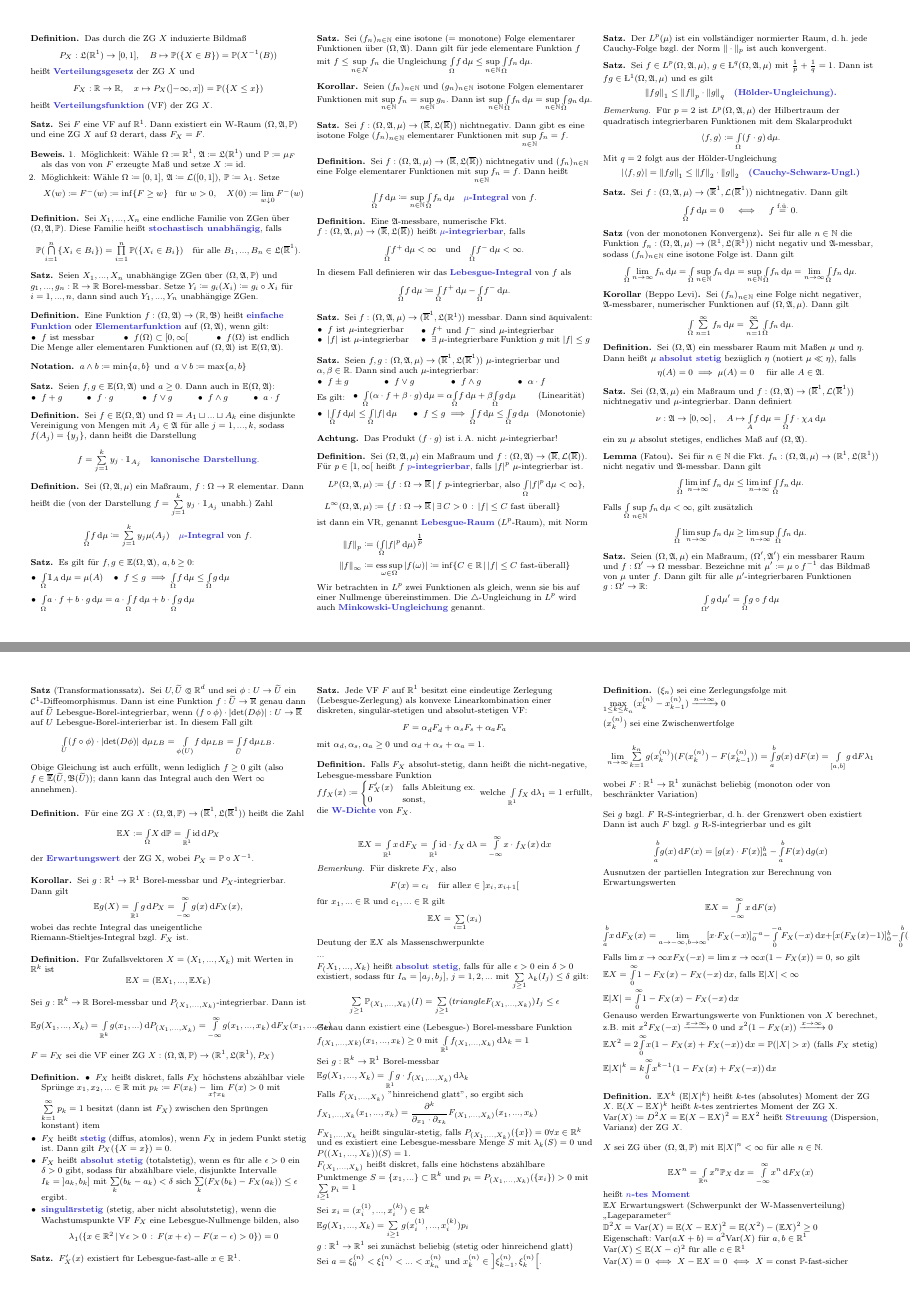
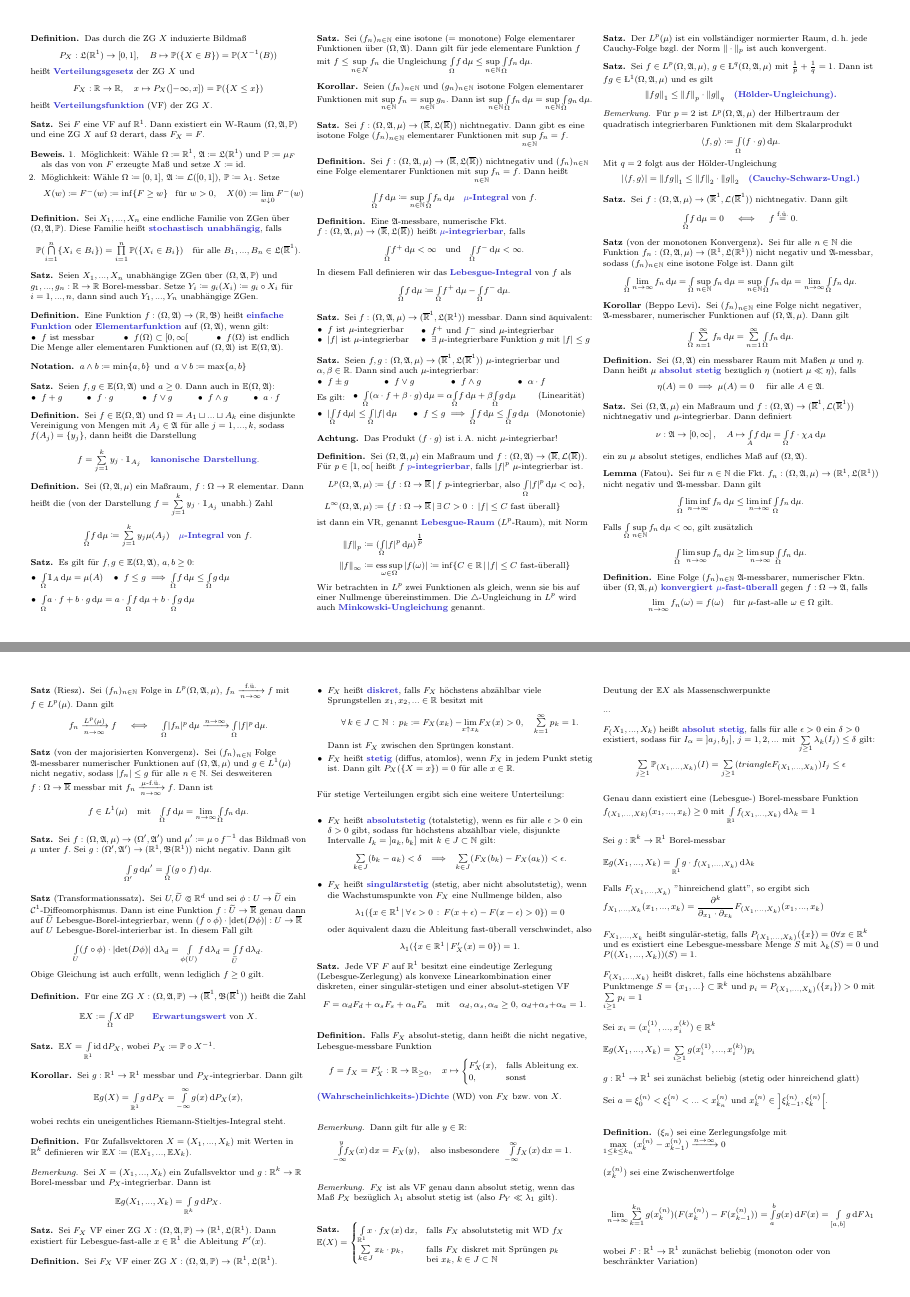
Before and after one commit to timjb/uni-spicker, a LaTeX document (stochi1.tex): pages 4 and 5 of 6, joined at a grey line. The pictures show the PDF file stochi1.pdf that the author committed with the source.

Commit message:
Stochastik 1: Bis zur 21. Vorlesung und darüber hinaus zusammengefasst

```diff
--- a/stochi1.tex
+++ b/stochi1.tex
@@ -894,7 +892,138 @@ Falls $V_a^b(g) < \infty$, so heißt $g$ \emph{von beschränkter Variation}.
 
 % Vorlesung 20
 
-% Satz von F. Riesz
+% Kapitel 3.5.3. Satz von F. Riesz
+
+\begin{defn}
+  Eine Folge $(f_n)_{n \in \N}$ $\Alg$-messbarer, numerischer Fktn. über $(\Omega, \Alg, \mu)$ \emph{konvergiert $\mu$-fast-überall} gegen $f : \Omega \to \Alg$, falls
+  \[ \lim_{n \to \infty} f_n(\omega) = f(\omega) \quad \text{für $\mu$-fast-alle $\omega \in \Omega$ gilt.} \]
+\end{defn}
+
+% Ausgelassen: Notation
+
+\begin{satz}[Riesz]
+  Sei $(f_n)_{n \in \N}$ Folge in $L^p(\Omega, \Alg, \mu)$, $f_n \xrightarrow[n \to \infty]{\text{f.ü.}} f$ mit $f \in L^p(\mu)$. Dann gilt
+  \[ f_n \xrightarrow[n \to \infty]{L^p(\mu)} f \quad \iff \quad \Int{\Omega}{}{\abs{f_n}^p}{\mu} \xrightarrow{n \to \infty} \Int{\Omega}{}{\abs{f}^p}{\mu}. \]
+\end{satz}
+
+% Kapitel 3.5.4. Satz von der majorisierten Konvergenz
+
+\begin{satz}[von der majorisierten Konvergenz]
+  Sei $(f_n)_{n \in \N}$ Folge $\Alg$-messbarer numerischer Funktionen auf $(\Omega, \Alg, \mu)$ und $g \in L^1(\mu)$ nicht negativ, sodass $\abs{f_n} \leq g$ für alle $n \in \N$. Sei desweiteren $f : \Omega \to \ER$ messbar mit $f_n \xrightarrow[n \to \infty]{\text{$\mu$-f.ü.}} f$. Dann ist
+  \[ f \in L^1(\mu) \quad \text{mit} \quad \Int{\Omega}{}{f}{\mu} = \lim_{n \to \infty} \Int{\Omega}{}{f_n}{\mu}. \]
+\end{satz}
+
+% Kapitel 3.6. Integration bzgl. des Bildmaßes
+
+\begin{satz}
+  Sei $f : (\Omega, \Alg, \mu) \to (\Omega', \Alg')$ und $\mu' \coloneqq \mu \circ f^{-1}$ das Bildmaß von $\mu$ unter $f$. Sei $g : (\Omega', \Alg') \to (\R^1, \Bor(\R^1))$ nicht negativ. Dann gilt
+  \[ \Int{\Omega'}{}{g}{\mu'} = \Int{\Omega}{}{(g \circ f)}{\mu}. \]
+\end{satz}
+
+% Vorlesung 21
+
+% TODO: Klare Abtrennung Lebesgue-Borel-Maß und Lebesgue-Maß
+% TODO: Klare Abtrennung Borel-Mengen und Lebesgue-Mengen
+% TODO: Einführung des Symbols $\lambda_d$ für das Lebesgue-Maß auf $\R^d$
+\begin{satz}[Transformationssatz]
+  Sei $U, \widetilde{U} \opn \R^d$ und sei $\phi : U \to \widetilde{U}$ ein $\mathcal{C}^1$-Diffeomorphismus. Dann ist eine Funktion $f : \widetilde{U} \to \ER$ genau dann auf $\widetilde{U}$ Lebesgue-Borel-integrierbar, wenn $(f \circ \phi) \cdot \left|\det(D\phi)\right| : U \to \ER$ auf $U$ Lebesgue-Borel-interierbar ist. In diesem Fall gilt
+  \[ \Int{U}{}{(f \circ \phi) \cdot \left|\det(D\phi)\right|}{\lambda_d} = \Int{\phi(U)}{}{f}{\lambda_d} = \Int{\widetilde{U}}{}{f}{\lambda_d}. \]
+  Obige Gleichung ist auch erfüllt, wenn lediglich $f \geq 0$ gilt.
+\end{satz}
+
+\begin{defn}
+  Für eine ZG $X : (\Omega, \Alg, \P) \to (\ER^1, \Bor(\ER^1))$ heißt die Zahl
+  \[ \E X := \Int{\Omega}{}{X}{\P} \qquad \text{\emph{Erwartungswert} von $X$.} \]
+\end{defn}
+
+\begin{satz}
+  $\E X = \Int{\R^1}{}{\id}{P_X}$, wobei $P_X \coloneqq \P \circ X^{-1}$.
+\end{satz}
+% TODO: Eigene Definition für $P_X$, genannt "`Verteilungsgesetz"'
+
+\begin{kor}
+  Sei $g : \R^1 \to \R^1$ messbar und $P_X$-integrierbar. Dann gilt
+  \[ \E g(X) = \Int{\R^1}{}{g}{P_X} = \Int{-\infty}{\infty}{g(x)}{P_X(x)}, \]
+  wobei rechts ein uneigentliches Riemann-Stieltjes-Integral steht.
+\end{kor}
+
+% TODO: Definition "`Zufallsvektor"'?
+\begin{defn}
+  Für Zufallsvektoren $X = (X_1, ..., X_k)$ mit Werten in $\R^k$ definieren wir $\E X \coloneqq (\E X_1, ..., \E X_k)$.
+\end{defn}
+
+% TODO: Was ist eine numerische Funktion?
+
+\begin{bem}
+  Sei $X = (X_1, ..., X_k)$ ein Zufallsvektor und $g : \R^k \to \R$ Borel-messbar und $P_X$-integrierbar. Dann ist
+  \[ \E g(X_1, ..., X_k) = \Int{\R^k}{}{g}{P_{X}}. \]
+\end{bem}
+
+% Kapitel 3.7. Berechnung von Erwartungswerten
+
+% Kapitel 3.7.1. Typen von Verteilungsfunktionen
+
+\begin{satz}
+  Sei $F_X$ VF einer ZG $X : (\Omega, \Alg, \P) \to (\R^1, \LebAlg(\R^1)$. Dann existiert für Lebesgue-fast-alle $x \in \R^1$ die Ableitung $F'(x)$.
+\end{satz}
+
+% TODO: Definition Verteilungsfunktion
+\begin{defn}
+  Sei $F_X$ VF einer ZG $X : (\Omega, \Alg, \P) \to (\R^1, \LebAlg(\R^1)$.
+  \begin{itemize}
+    \item $F_X$ heißt \emph{diskret}, falls $F_X$ höchstens abzählbar viele Sprungstellen $x_1, x_2, ... \in \R$ besitzt mit
+      \[ \fa{k \in J \subset \N} p_k \coloneqq F_X(x_k) - \lim_{\mathclap{x \uparrow x_k}} F_X(x) > 0, \quad \sum_{k=1}^\infty p_k = 1. \]
+    Dann ist $F_X$ zwischen den Sprüngen konstant.
+    \item $F_X$ heißt \emph{stetig} (diffus, atomlos), wenn $F_X$ in jedem Punkt stetig ist. Dann gilt $P_X(\{ X = x \}) = 0$ für alle $x \in \R$.
+  \end{itemize}
+  Für stetige Verteilungen ergibt sich eine weitere Unterteilung:
+  \begin{itemize}
+    \item $F_X$ heißt \emph{absolutstetig} (totalstetig), wenn es für alle $\epsilon > 0$ ein $\delta > 0$ gibt, sodass für höchstens abzählbar viele, disjunkte Intervalle $I_k = \left]a_k, b_k\right]$ mit $k \in J \subset \N$ gilt:
+    \[ \sum_{k \in J} (b_k - a_k) < \delta \enspace \implies \enspace \sum_{k \in J} (F_X(b_k) - F_X(a_k)) < \epsilon. \]
+    % Ausgelassen: Beispiel: Lipschitz-stetige Funktionen
+    \item $F_X$ heißt \emph{singulärstetig} (stetig, aber nicht absolutstetig), wenn die Wachstumspunkte von $F_X$ eine Nullmenge bilden, also
+    \[ \lambda_1(\Set{ x \in \R^1 }{ \fa{\epsilon > 0} F(x+\epsilon)- F(x-\epsilon) > 0 }) = 0 \]
+    oder äquivalent dazu die Ableitung fast-überall verschwindet, also
+    \[ \lambda_1(\Set{ x \in \R^1 }{ F_X'(x) = 0 }) = 1. \]
+    % Ausgelassen: Beispiel: Cantor-Treppe (Teufelstreppe)
+  \end{itemize}
+\end{defn}
+
+\begin{satz}
+  Jede VF $F$ auf $\R^1$ besitzt eine eindeutige Zerlegung (Lebesgue-Zerlegung) als konvexe Linearkombination einer diskreten, einer singulär-stetigen und einer absolut-stetigen VF
+  \[ F = \alpha_d F_d + \alpha_s F_s + \alpha_a F_a \quad \text{mit} \quad \alpha_d, \alpha_s, \alpha_a \geq 0, \, \alpha_d {+} \alpha_s {+} \alpha_a = 1. \]
+\end{satz}
+
+\begin{defn}
+  Falls $F_X$ absolut-stetig, dann heißt die nicht negative, Lebesgue-messbare Funktion
+  \[ f = f_X = F'_X : \R \to \R_{\geq 0}, \quad x \mapsto \begin{cases} F'_X(x), & \text{falls Ableitung ex.} \\ 0, & \text{sonst} \end{cases} \]
+  \emph{(Wahrscheinlichkeits-)Dichte} (WD) von $F_X$  bzw. von $X$.
+\end{defn}
+
+\begin{bem}
+  Dann gilt für alle $y \in \R$:
+  \[ \Int{\mathclap{-\infty}}{y}{f_X(x)}{x} = F_X(y), \quad \text{also insbesondere} \quad \Int{\mathclap{-\infty}}{\infty}{f_X(x)}{x} = 1. \]
+\end{bem}
+
+\begin{bem}
+  $F_X$ ist als VF genau dann absolut stetig, wenn das Maß $P_X$ bezüglich $\lambda_1$ absolut stetig ist (also $P_Y \ll \lambda_1$ gilt).
+\end{bem}
+
+% Vorlesung vom 10.1.2014
+
+% Ausgelassen: Beispiele:
+% * Dichte bei Standard-Normalverteilung und Exponentialverteilung
+% * Sprunghöhen bei Poissonverteilung
+
+\begin{satz}\mbox{}\vspace{-16pt}
+  \[ \E(X) = \begin{cases}
+    \Int{\R^1}{}{x \cdot f_X(x)}{x}, & \text{falls $F_X$ absolutstetig mit WD $f_X$} \\
+    \sum_{k \in J} x_k \cdot p_k, & \parbox[t]{.6\textwidth}{falls $F_X$ diskret mit Sprüngen $p_k$ \\ bei $x_k$, $k \in J \subset \N$}
+  \end{cases} \]
+\end{satz}
+
+% Ausgelassen: Deutung der $\E X$ als Massenschwerpunkte
+% Ausgelassen: Beispiel Würfelwurf
 
 % TODO
 
@@ -902,80 +1031,16 @@ Falls $V_a^b(g) < \infty$, so heißt $g$ \emph{von beschränkter Variation}.
 
 
 
+% Ende bereinigte/verschönerte Einträge
 
 
 
 
 
 
-
-
-
-
-
-
-
-
-
-
-% End sortierte Einträge
-
-
-
-
-
-% TODO: Was ist eine numerische Funktion?
-
-
 % Approximationssatz für Maße?
 
 % TODO: Verteilungen:
 % * Bernoulli
-% * Binomial
 % * geometrische Verteilung
 % * Pascal-Verteilung
-% * (verallgemeinerte) hypergeometrische Verteilung
-
-% Unabhängigkeit von Mengensystemen
-
-\begin{satz}
-  Seien $(\Omega, \Alg, \mu)$ ein Maßraum, $(\Omega', \Alg')$ ein messbarer Raum und $f : \Omega' \to \Omega$ messbar. Bezeichne mit $\mu' \coloneqq \mu \circ f^{-1}$ das Bildmaß von $\mu$ unter $f$. Dann gilt für alle $\mu'$-integrierbaren Funktionen $g : \Omega' \to \R$:
-  \[ \Int{\Omega'}{}{g}{\mu'} = \IntOmu{g \circ f} \]
-\end{satz}
-
-\begin{satz}[Transformationssatz]
-  Sei $U, \widetilde{U} \opn \R^d$ und sei $\phi : U \to \widetilde{U}$ ein $\mathcal{C}^1$-Diffeomorphismus. Dann ist eine Funktion $f : \widetilde{U} \to \ER$ genau dann auf $\widetilde{U}$ Lebesgue-Borel-integrierbar, wenn $(f \circ \phi) \cdot \left|\det(D\phi)\right| : U \to \ER$ auf $U$ Lebesgue-Borel-interierbar ist. In diesem Fall gilt
-  \[ \Int{U}{}{(f \circ \phi) \cdot \left|\det(D\phi)\right|}{\mu_{LB}} = \Int{\phi(U)}{}{f}{\mu_{LB}} = \Int{\widetilde{U}}{}{f}{\mu_{LB}}. \]
-  Obige Gleichung ist auch erfüllt, wenn lediglich $f \geq 0$ gilt (also $f \in \overline{\E}(\widetilde{U}, \Bor(\widetilde{U}))$; dann kann das Integral auch den Wert $\infty$ annehmen).
-\end{satz}
-
-\begin{defn}
-  Für eine ZG $X : (\Omega, \Alg, \P) \to (\ER^1, \LebAlg(\ER^1))$ heißt die Zahl
-  \[ \E X := \Int{\Omega}{}{X}{\P} = \Int{\R^1}{}{\id}{P_X} \]
-  der \emph{Erwartungswert} der ZG X, wobei $P_X = \P \circ X^{-1}$.
-\end{defn}
-
-\begin{kor}
-  Sei $g : \R^1 \to \R^1$ Borel-messbar und $P_X$-integrierbar. Dann gilt
-  \[ \E g(X) = \Int{\R^1}{}{g}{P_X} = \Int{- \infty}{\infty}{g(x)}{F_X(x)}, \]
-  wobei das rechte Integral das uneigentliche Riemann-Stieltjes-Integral bzgl. $F_X$ ist.
-\end{kor}
-
-\begin{defn}
-  Für Zufallsvektoren $X = (X_1, ..., X_k)$ mit Werten in $\R^k$ ist
-  \[ \E X = (\E X_1, ..., \E X_k) \]
-\end{defn}
-
-Sei $g : \R^k \to \R$ Borel-messbar und $P_{(X_1, ..., X_k)}$-integrierbar. Dann ist
-\[ \E g(X_1, ..., X_k) = \Int{\R^k}{}{g(x_1, ...)}{P_{(X_1, ..., X_k)}} = \Int{-\infty}{\infty}{g(x_1, ..., x_k)}{F_X(x_1, ..., x_k)} \]
-
-% 3.7 Berechnung von Erwartungswerten
-
-% 3.7.1 Grundtypen & deren Mischung
-
-$F = F_X$ sei die VF einer ZG $X : (\Omega, \Alg, \P) \to (\R^1, \LebAlg(\R^1), P_X)$
-
-\begin{defn}
-  \begin{itemize}
-    \item $F_X$ heißt diskret, falls $F_X$ höchstens abzählbar viele Sprünge $x_1, x_2, ... \in \R$ mit $p_k \coloneqq F(x_k) - \lim_{x \uparrow x_k} F(x) > 0$ mit $\sum_{k=1}^\infty p_k = 1$ besitzt (dann ist $F_X$) zwischen den Sprüngen konstant)
-    item
@@ -986,33 +1047,2 @@ $F = F_X$ sei die VF einer ZG $X : (\Omega, \Alg, \P) \to (\R^1, \LebAlg(\R^1),
-    \[ \lambda_1(\Set{ x \in \R^2 }{ \fa{\epsilon > 0} F(x+\epsilon)- F(x-\epsilon) > 0 }) = 0 \]
-    % Bsp: Cantor-Treppe (Teufelstreppe)
-  \end{itemize}
-\end{defn}
-
-% TODO: was ist die Annahme bei dem Satz.
-\begin{satz}
-  $F_X'(x)$ existiert für Lebesgue-fast-alle $x \in \R^1$.
-\end{satz}
-
-\begin{satz}
-  Jede VF $F$ auf $\R^1$ besitzt eine eindeutige Zerlegung (Lebesgue-Zerlegung) als konvexe Linearkombination einer diskreten, singulär-stetigen und absolut-stetigen VF:
-  \[ F = \alpha_d F_d + \alpha_s F_s + \alpha_a F_a \]
-  mit $\alpha_d, \alpha_s, \alpha_a \geq 0$ und $\alpha_d + \alpha_s + \alpha_a = 1$.
-\end{satz}
-
-\begin{defn}
-  Falls $F_X$ absolut-stetig, dann heißt die nicht-negative, Lebesgue-messbare Funktion $ff_X(x) \coloneqq \begin{cases} F'_X(x) & \text{falls Ableitung ex.} \\ 0 & \text{sonst,} \end{cases}$
-  welche $\Int{\R^1}{}{f_X}{\lambda_1} = 1$ erfüllt, die \emph{W-Dichte} von $F_X$.
-\end{defn}
-
-% 10.1.2014
-
-\[ \E X = \Int{\R^1}{}{x}{F_X} = \Int{\R^1}{}{\id \cdot f_X}{\lambda} = \Int{- \infty}{\infty}{x \cdot f_X(x)}{x} \]
-
-\begin{bem}
-  Für diskrete $F_X$, also
-  \[ F(x) = c_i \quad \text{für alle} x \in \left] x_i, x_{i+1} \right[ \]
-  für $x_1, ... \in \R$ und $c_1, ... \in \R$ gilt
-  \[ \E X = \sum_{i=1} (x_{i}) \]
-\end{bem}
 
 % \[ \E X = \Int \]
```
Also changed, not shown: stochi1.pdf, stochi1.tex (10 more changed lines).
